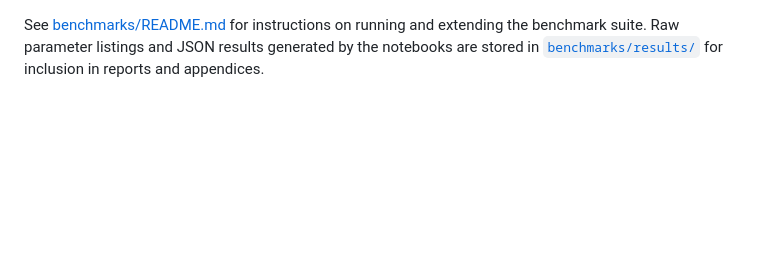
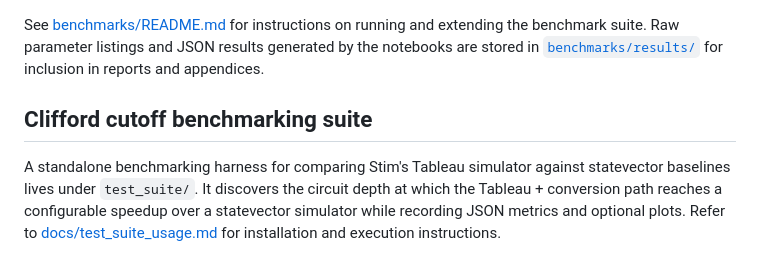
Before and after one commit to tmlittau/QuASAr, a Markdown page: README.md, the part around the change. GitHub-like rendering; blank space fills up the shorter version.

Commit message:
Document cutoff benchmarking test suite

```diff
--- a/README.md
+++ b/README.md
@@ -240,3 +240,12 @@ and extending the benchmark suite.
 Raw parameter listings and JSON results generated by the notebooks are stored in
 [`benchmarks/results/`](benchmarks/results/) for inclusion in reports and
 appendices.
+
+## Clifford cutoff benchmarking suite
+
+A standalone benchmarking harness for comparing Stim's Tableau simulator against
+statevector baselines lives under `test_suite/`. It discovers the circuit depth
+at which the Tableau + conversion path reaches a configurable speedup over a
+statevector simulator while recording JSON metrics and optional plots. Refer to
+[docs/test_suite_usage.md](docs/test_suite_usage.md) for installation and
+execution instructions.
```
Also changed, not shown: docs/test_suite_usage.md (added, +117 -0 lines).
